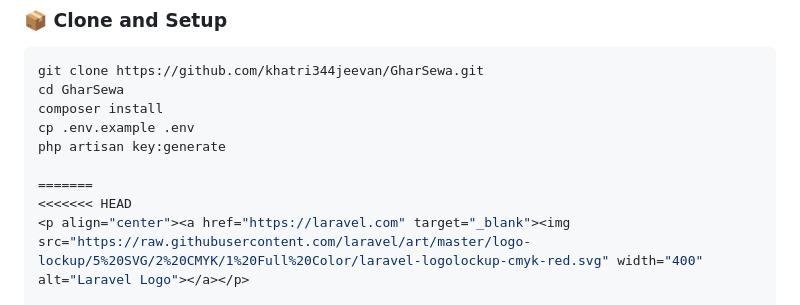
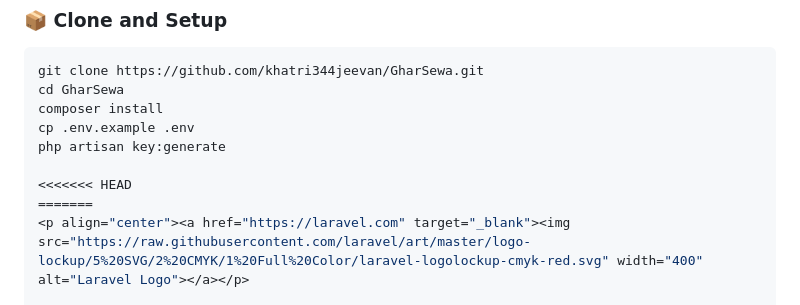
Before and after one commit to khatri344jeevan/GharSewa, a Markdown page: README.md, the part around the change. Drawn GitHub-style.

```diff
--- a/README.md
+++ b/README.md
@@ -48,8 +48,8 @@ composer install
 cp .env.example .env
 php artisan key:generate
 
+<<<<<<< HEAD
 =======
-<<<<<<< HEAD
 <p align="center"><a href="https://laravel.com" target="_blank"><img src="https://raw.githubusercontent.com/laravel/art/master/logo-lockup/5%20SVG/2%20CMYK/1%20Full%20Color/laravel-logolockup-cmyk-red.svg" width="400" alt="Laravel Logo"></a></p>
 
 <p align="center">
```
